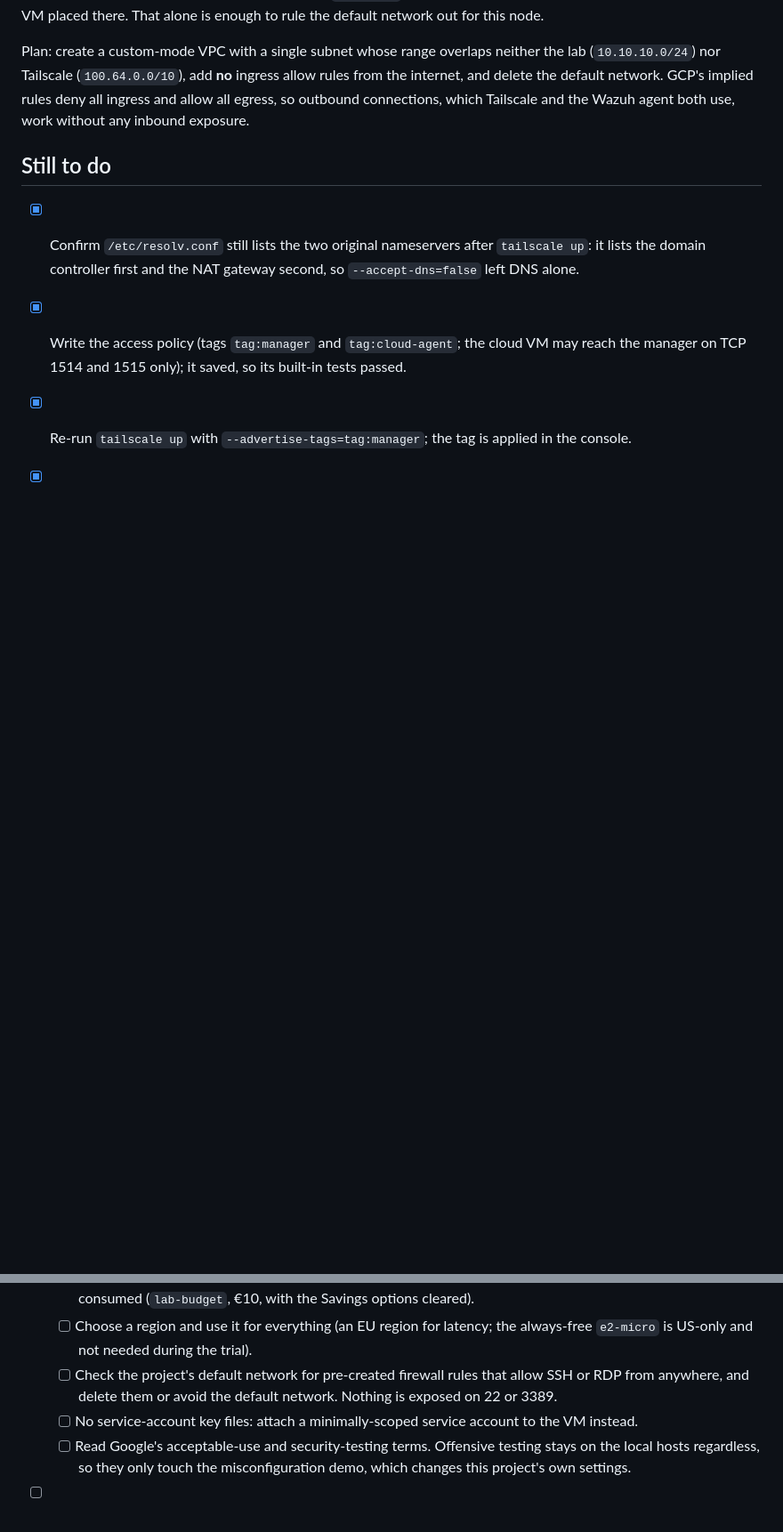
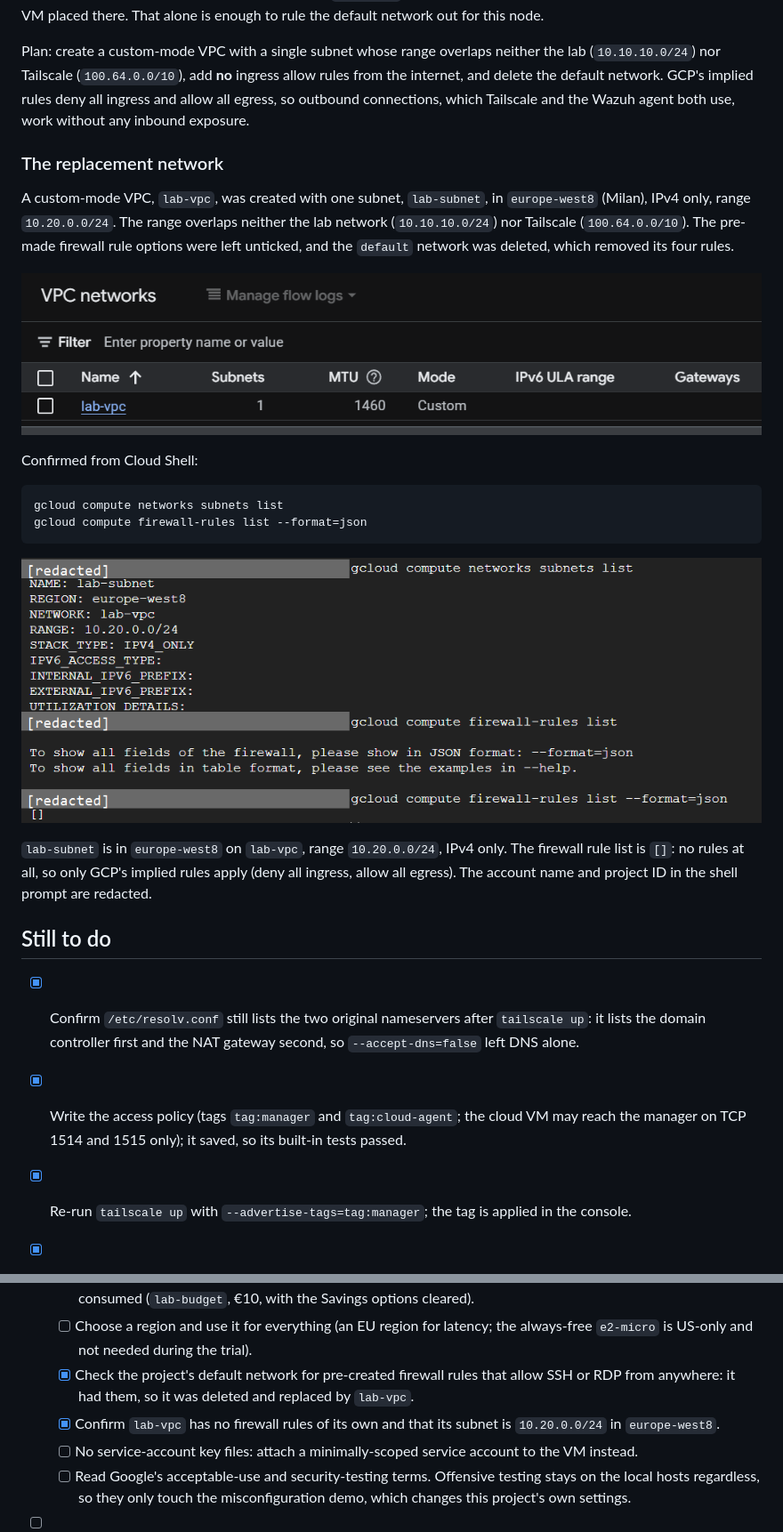
Before and after one commit to mohamednjah/mini-soc-lab, a Markdown page: docs/phase-3-build-notes.md, 2 parts joined by grey strips. Shown at 89% size. Rendered like a GitHub page; pictures changed too: docs/images/gcp-lab-vpc.png (added), docs/images/gcp-network-verification.png (added); blank space fills up the shorter version.

Commit message:
Replace the default GCP network with a custom lab-vpc

````diff
--- a/docs/phase-3-build-notes.md
+++ b/docs/phase-3-build-notes.md
@@ -214,6 +214,28 @@ nor Tailscale (`100.64.0.0/10`), add **no** ingress allow rules from the interne
 network. GCP's implied rules deny all ingress and allow all egress, so outbound connections, which
 Tailscale and the Wazuh agent both use, work without any inbound exposure.
 
+### The replacement network
+
+A custom-mode VPC, `lab-vpc`, was created with one subnet, `lab-subnet`, in `europe-west8` (Milan), IPv4
+only, range `10.20.0.0/24`. The range overlaps neither the lab network (`10.10.10.0/24`) nor Tailscale
+(`100.64.0.0/10`). The pre-made firewall rule options were left unticked, and the `default` network was
+deleted, which removed its four rules.
+
+![lab-vpc](images/gcp-lab-vpc.png)
+
+Confirmed from Cloud Shell:
+
+```bash
+gcloud compute networks subnets list
+gcloud compute firewall-rules list --format=json
+```
+
+![Network verification](images/gcp-network-verification.png)
+
+`lab-subnet` is in `europe-west8` on `lab-vpc`, range `10.20.0.0/24`, IPv4 only. The firewall rule list is
+`[]`: no rules at all, so only GCP's implied rules apply (deny all ingress, allow all egress). The account
+name and project ID in the shell prompt are redacted.
+
 ## Still to do
 
 - [x] Confirm `/etc/resolv.conf` still lists the two original nameservers after `tailscale up`: it lists
@@ -240,8 +262,10 @@ Tailscale and the Wazuh agent both use, work without any inbound exposure.
         credit is consumed (`lab-budget`, €10, with the Savings options cleared).
   - [ ] Choose a region and use it for everything (an EU region for latency; the always-free `e2-micro` is
         US-only and not needed during the trial).
-  - [ ] Check the project's default network for pre-created firewall rules that allow SSH or RDP from
-        anywhere, and delete them or avoid the default network. Nothing is exposed on 22 or 3389.
+  - [x] Check the project's default network for pre-created firewall rules that allow SSH or RDP from
+        anywhere: it had them, so it was deleted and replaced by `lab-vpc`.
+  - [x] Confirm `lab-vpc` has no firewall rules of its own and that its subnet is `10.20.0.0/24` in
+        `europe-west8`.
   - [ ] No service-account key files: attach a minimally-scoped service account to the VM instead.
   - [ ] Read Google's acceptable-use and security-testing terms. Offensive testing stays on the local hosts
         regardless, so they only touch the misconfiguration demo, which changes this project's own settings.
````
